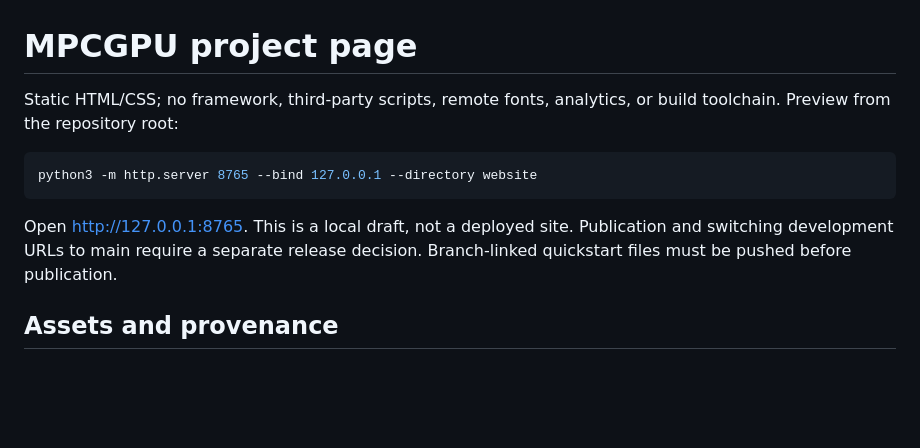
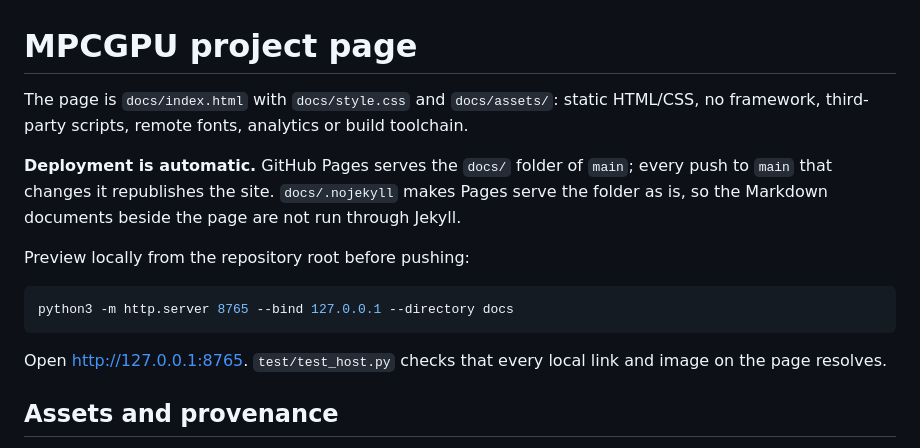
Before and after one commit to A2R-Lab/MPCGPU, a Markdown page: docs/website.md, the part around the change. Rendered like a GitHub page; blank space fills up the shorter version.

````diff
--- a/website/README.md
+++ b/docs/website.md
@@ -1,15 +1,20 @@
 # MPCGPU project page
 
-Static HTML/CSS; no framework, third-party scripts, remote fonts, analytics, or
-build toolchain. Preview from the repository root:
+The page is `docs/index.html` with `docs/style.css` and `docs/assets/`: static HTML/CSS, no
+framework, third-party scripts, remote fonts, analytics or build toolchain.
+
+**Deployment is automatic.** GitHub Pages serves the `docs/` folder of `main`; every push to
+`main` that changes it republishes the site. `docs/.nojekyll` makes Pages serve the folder as
+is, so the Markdown documents beside the page are not run through Jekyll.
+
+Preview locally from the repository root before pushing:
 
 ```bash
-python3 -m http.server 8765 --bind 127.0.0.1 --directory website
+python3 -m http.server 8765 --bind 127.0.0.1 --directory docs
 ```
 
-Open http://127.0.0.1:8765. This is a local draft, not a deployed site.
-Publication and switching development URLs to main require a separate release
-decision. Branch-linked quickstart files must be pushed before publication.
+Open http://127.0.0.1:8765. `test/test_host.py` checks that every local link and image on the
+page resolves.
 
 ## Assets and provenance
 
````
Also changed, not shown: README.md (+1 -1 lines), docs/README.md (+1 -1 lines), docs/assets/architecture.png (renamed from website/assets/architecture.png), docs/assets/current-linsys-time.png (renamed from website/assets/current-linsys-time.png), docs/assets/current-sqp-iterations.png (renamed from website/assets/current-sqp-iterations.png), docs/assets/pick-place.png (renamed from website/assets/pick-place.png), 9 other files.
